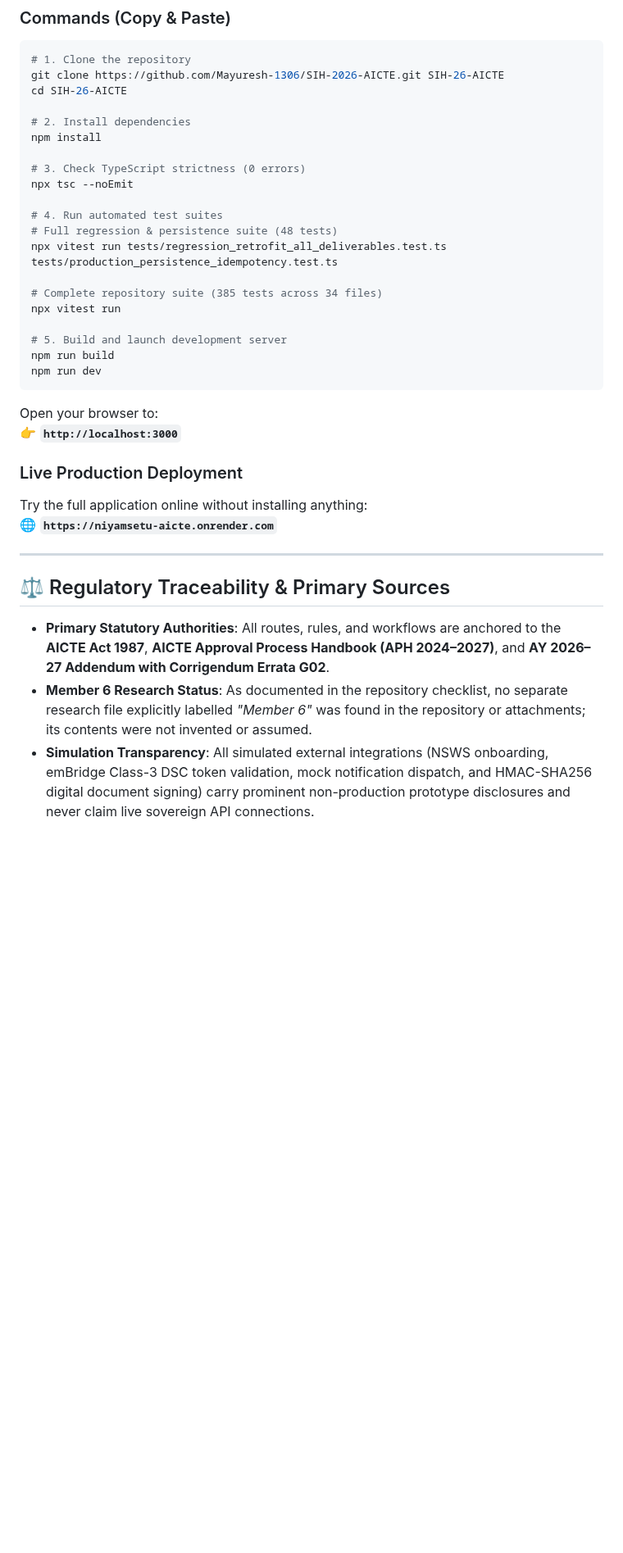
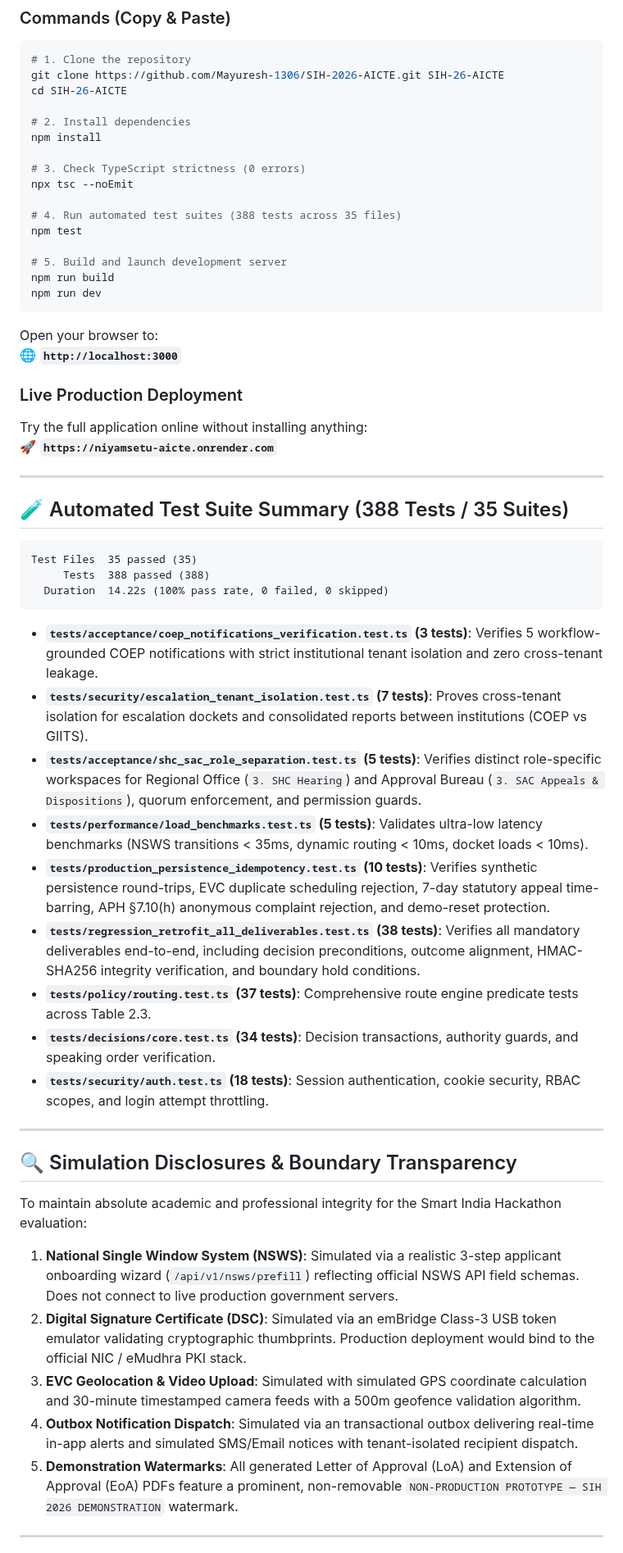
Before and after one commit to Parth-Chavan-15/SIH-2026-AICTE, a Markdown page: README.md, the part around one of its changes. Shown at 82% size. GitHub-like rendering; blank space fills up the shorter version.

````diff
--- a/README.md
+++ b/README.md
@@ -371,12 +446,8 @@ npm install
 # 3. Check TypeScript strictness (0 errors)
 npx tsc --noEmit
 
-# 4. Run automated test suites
-# Full regression & persistence suite (48 tests)
-npx vitest run tests/regression_retrofit_all_deliverables.test.ts tests/production_persistence_idempotency.test.ts
-
-# Complete repository suite (385 tests across 34 files)
-npx vitest run
+# 4. Run automated test suites (388 tests across 35 files)
+npm test
 
 # 5. Build and launch development server
 npm run build
@@ -384,16 +455,43 @@ npm run dev
 ```
 
 Open your browser to:
-👉 **`http://localhost:3000`**
+🌐 **`http://localhost:3000`**
 
 ### Live Production Deployment
 Try the full application online without installing anything:
-🌐 **`https://niyamsetu-aicte.onrender.com`**
+🚀 **`https://niyamsetu-aicte.onrender.com`**
 
 ---
 
-## ⚖️ Regulatory Traceability & Primary Sources
+## 🧪 Automated Test Suite Summary (388 Tests / 35 Suites)
 
-- **Primary Statutory Authorities**: All routes, rules, and workflows are anchored to the **AICTE Act 1987**, **AICTE Approval Process Handbook (APH 2024–2027)**, and **AY 2026–27 Addendum with Corrigendum Errata G02**.
-- **Member 6 Research Status**: As documented in the repository checklist, no separate research file explicitly labelled *"Member 6"* was found in the repository or attachments; its contents were not invented or assumed.
-- **Simulation Transparency**: All simulated external integrations (NSWS onboarding, emBridge Class-3 DSC token validation, mock notification dispatch, and HMAC-SHA256 digital document signing) carry prominent non-production prototype disclosures and never claim live sovereign API connections.
+```
+Test Files  35 passed (35)
+     Tests  388 passed (388)
+  Duration  14.22s (100% pass rate, 0 failed, 0 skipped)
+```
+
+- **`tests/acceptance/coep_notifications_verification.test.ts` (3 tests)**: Verifies 5 workflow-grounded COEP notifications with strict institutional tenant isolation and zero cross-tenant leakage.
+- **`tests/security/escalation_tenant_isolation.test.ts` (7 tests)**: Proves cross-tenant isolation for escalation dockets and consolidated reports between institutions (COEP vs GIITS).
+- **`tests/acceptance/shc_sac_role_separation.test.ts` (5 tests)**: Verifies distinct role-specific workspaces for Regional Office (`3. SHC Hearing`) and Approval Bureau (`3. SAC Appeals & Dispositions`), quorum enforcement, and permission guards.
+- **`tests/performance/load_benchmarks.test.ts` (5 tests)**: Validates ultra-low latency benchmarks (NSWS transitions < 35ms, dynamic routing < 10ms, docket loads < 10ms).
+- **`tests/production_persistence_idempotency.test.ts` (10 tests)**: Verifies synthetic persistence round-trips, EVC duplicate scheduling rejection, 7-day statutory appeal time-barring, APH §7.10(h) anonymous complaint rejection, and demo-reset protection.
+- **`tests/regression_retrofit_all_deliverables.test.ts` (38 tests)**: Verifies all mandatory deliverables end-to-end, including decision preconditions, outcome alignment, HMAC-SHA256 integrity verification, and boundary hold conditions.
+- **`tests/policy/routing.test.ts` (37 tests)**: Comprehensive route engine predicate tests across Table 2.3.
+- **`tests/decisions/core.test.ts` (34 tests)**: Decision transactions, authority guards, and speaking order verification.
+- **`tests/security/auth.test.ts` (18 tests)**: Session authentication, cookie security, RBAC scopes, and login attempt throttling.
+
+---
+
+## 🔍 Simulation Disclosures & Boundary Transparency
+
+To maintain absolute academic and professional integrity for the Smart India Hackathon evaluation:
+
+1. **National Single Window System (NSWS)**: Simulated via a realistic 3-step applicant onboarding wizard (`/api/v1/nsws/prefill`) reflecting official NSWS API field schemas. Does not connect to live production government servers.
+2. **Digital Signature Certificate (DSC)**: Simulated via an emBridge Class-3 USB token emulator validating cryptographic thumbprints. Production deployment would bind to the official NIC / eMudhra PKI stack.
+3. **EVC Geolocation & Video Upload**: Simulated with simulated GPS coordinate calculation and 30-minute timestamped camera feeds with a 500m geofence validation algorithm.
+4. **Outbox Notification Dispatch**: Simulated via an transactional outbox delivering real-time in-app alerts and simulated SMS/Email notices with tenant-isolated recipient dispatch.
+5. **Demonstration Watermarks**: All generated Letter of Approval (LoA) and Extension of Approval (EoA) PDFs feature a prominent, non-removable `NON-PRODUCTION PROTOTYPE — SIH 2026 DEMONSTRATION` watermark.
+
+---
+
````
Also changed, not shown: other parts of README.md (+334 -242 lines), docs/performance/PERFORMANCE_VERIFICATION.md (+26 -27 lines), docs/workflows/README.md (+1 -0 lines), docs/workflows/ROUTE_TO_DIAGRAM_MATRIX.md (added, +65 -0 lines), docs/assets/niyamsetu-main-ui.png, 10 other files.
